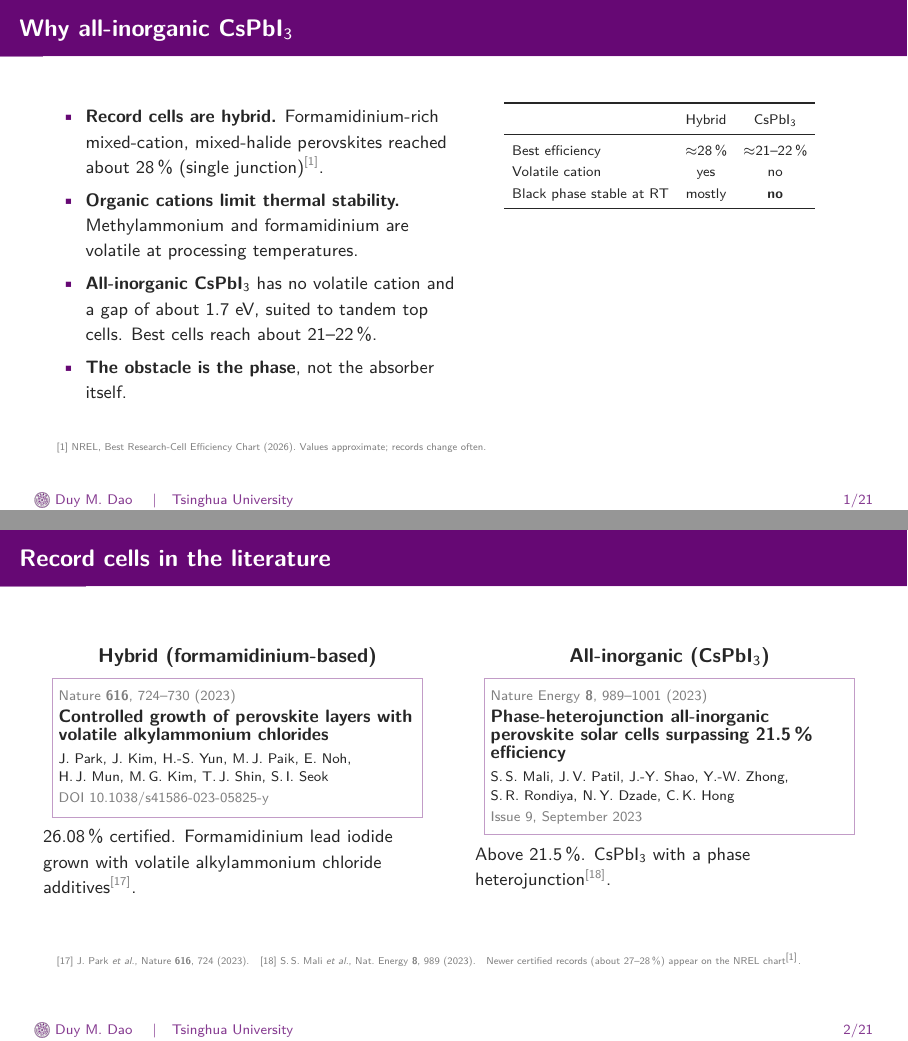
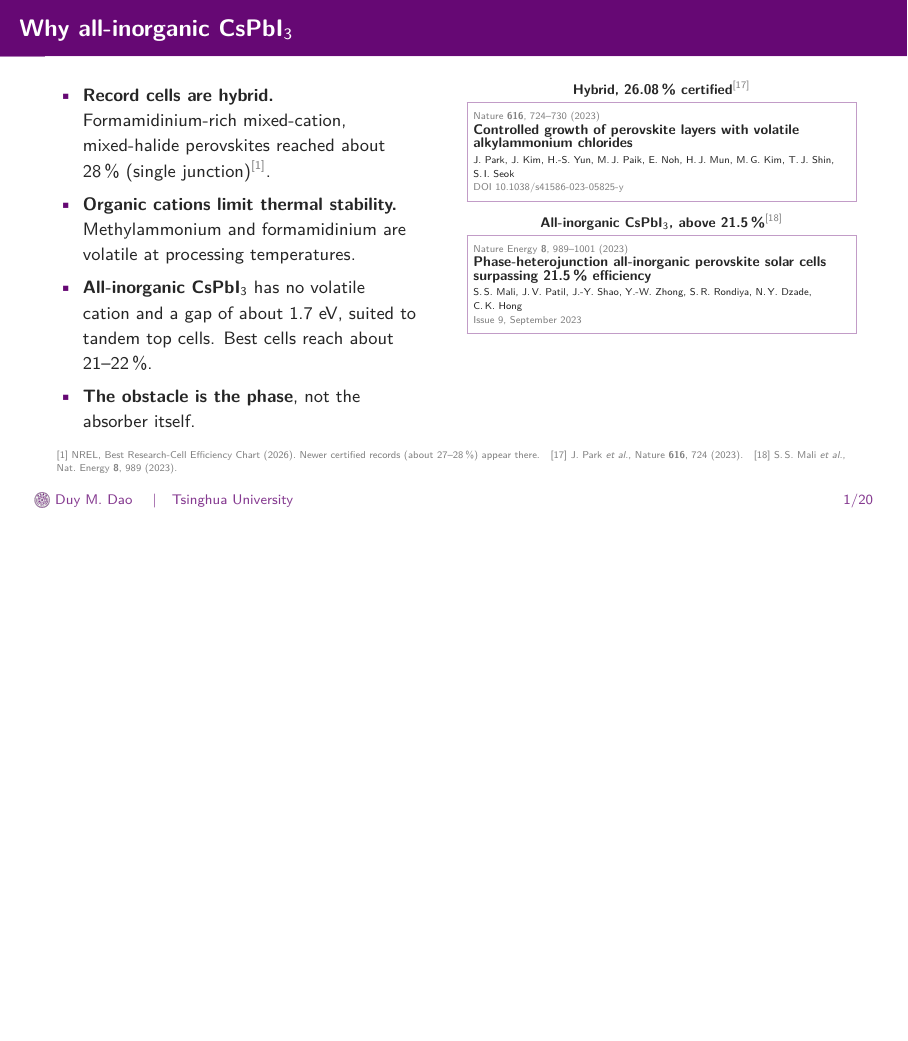
Before and after one commit to daoduywork-maker/gamma-CsPbI3-defects, LaTeX slides (presentation/presentation.tex): pages 3 and 4 of 27 before the commit and page 3 of 26 after it, the two joined at a grey line, the shorter picture padded with empty space. Compiled offline with pdfLaTeX.

Commit message:
Deck: record-cell paper headers on the motivation slide
Co-Authored-By: Claude Opus 5.5 <noreply@anthropic.com>
Claude-Session: https://claude.ai/code/session_01AGSrWS61GTwQgQwxt4BD4a

```diff
--- a/presentation/presentation.tex
+++ b/presentation/presentation.tex
@@ -82,9 +82,9 @@
 \newcommand{\RR}{[18] S.\,S.~Mali \emph{et al.}, Nat.\ Energy \textbf{8}, 989 (2023).}
 % paper card: the screenshot #1 (e.g. record_hybrid.png) if present, otherwise a text card
 \newcommand{\papercard}[5]{%
-  \IfFileExists{#1}{\fcolorbox{thupurple!40}{white}{\includegraphics[width=0.95\linewidth,height=0.42\textheight,keepaspectratio]{#1}}}{%
-  \fcolorbox{thupurple!40}{white}{\parbox{0.92\linewidth}{\raggedright\vspace{0.3em}\scriptsize\textcolor{gray}{#2}\par\vspace{0.2em}
-  {\small\textbf{#3}}\par\vspace{0.3em}#4\par\vspace{0.2em}\textcolor{gray}{#5}\vspace{0.3em}}}}}
+  \IfFileExists{#1}{\fcolorbox{thupurple!40}{white}{\includegraphics[width=0.95\linewidth,height=0.3\textheight,keepaspectratio]{#1}}}{%
+  \fcolorbox{thupurple!40}{white}{\parbox{0.93\linewidth}{\raggedright\vspace{0.15em}\tiny\textcolor{gray}{#2}\par\vspace{0.1em}
+  {\scriptsize\textbf{#3}}\par\vspace{0.15em}#4\par\textcolor{gray}{#5}\vspace{0.15em}}}}}
 
 \title{Strain, Phase Stability and Iodine-Vacancy Migration in \cpi}
 \subtitle{Progress report}
@@ -102,7 +102,7 @@
 
 \begin{frame}{Why all-inorganic CsPbI$_3$}
   \begin{columns}[T]
-    \begin{column}{0.52\textwidth}
+    \begin{column}{0.47\textwidth}
       \small
       \begin{itemize}
         \item \textbf{Record cells are hybrid.} Formamidinium-rich mixed-cation, mixed-halide perovskites reached about 28\,\% (single junction)\cit{1}.
@@ -111,39 +111,16 @@
         \item \textbf{The obstacle is the phase}, not the absorber itself.
       \end{itemize}
     \end{column}
-    \begin{column}{0.45\textwidth}
-      \scriptsize
-      \setlength{\tabcolsep}{4pt}
-      \begin{tabular}{lcc}
-        \toprule
-        & Hybrid & CsPbI$_3$ \\
-        \midrule
-        Best efficiency & $\approx$28\,\% & $\approx$21--22\,\% \\
-        Volatile cation & yes & no \\
-        Black phase stable at RT & mostly & \textbf{no} \\
-        \bottomrule
-      \end{tabular}
+    \begin{column}{0.51\textwidth}
+      \centering
+      {\scriptsize\textbf{Hybrid, 26.08\,\% certified}\cit{17}}\par\vspace{0.15em}
+      \papercard{record_hybrid.png}{Nature \textbf{616}, 724--730 (2023)}{Controlled growth of perovskite layers with volatile alkylammonium chlorides}{J.~Park, J.~Kim, H.-S.~Yun, M.\,J.~Paik, E.~Noh, H.\,J.~Mun, M.\,G.~Kim, T.\,J.~Shin, S.\,I.~Seok}{DOI 10.1038/s41586-023-05825-y}
+      \par\vspace{0.5em}
+      {\scriptsize\textbf{All-inorganic CsPbI$_3$, above 21.5\,\%}\cit{18}}\par\vspace{0.15em}
+      \papercard{record_inorganic.png}{Nature Energy \textbf{8}, 989--1001 (2023)}{Phase-heterojunction all-inorganic perovskite solar cells surpassing 21.5\,\% efficiency}{S.\,S.~Mali, J.\,V.~Patil, J.-Y.~Shao, Y.-W.~Zhong, S.\,R.~Rondiya, N.\,Y.~Dzade, C.\,K.~Hong}{Issue 9, September 2023}
     \end{column}
   \end{columns}
-  \refs{\RA\ Values approximate; records change often.}
-\end{frame}
-
-\begin{frame}{Record cells in the literature}
-  \begin{columns}[T]
-    \begin{column}{0.49\textwidth}
-      \centering\textbf{Hybrid (formamidinium-based)}\par\vspace{0.4em}
-      \papercard{record_hybrid.png}{Nature \textbf{616}, 724--730 (2023)}{Controlled growth of perovskite layers with volatile alkylammonium chlorides}{J.~Park, J.~Kim, H.-S.~Yun, M.\,J.~Paik, E.~Noh, H.\,J.~Mun, M.\,G.~Kim, T.\,J.~Shin, S.\,I.~Seok}{DOI 10.1038/s41586-023-05825-y}
-      \par\vspace{0.5em}\raggedright\small
-      26.08\,\% certified. Formamidinium lead iodide grown with volatile alkylammonium chloride additives\cit{17}.
-    \end{column}
-    \begin{column}{0.49\textwidth}
-      \centering\textbf{All-inorganic (CsPbI$_3$)}\par\vspace{0.4em}
-      \papercard{record_inorganic.png}{Nature Energy \textbf{8}, 989--1001 (2023)}{Phase-heterojunction all-inorganic perovskite solar cells surpassing 21.5\,\% efficiency}{S.\,S.~Mali, J.\,V.~Patil, J.-Y.~Shao, Y.-W.~Zhong, S.\,R.~Rondiya, N.\,Y.~Dzade, C.\,K.~Hong}{Issue 9, September 2023}
-      \par\vspace{0.5em}\raggedright\small
-      Above 21.5\,\%. CsPbI$_3$ with a phase heterojunction\cit{18}.
-    \end{column}
-  \end{columns}
-  \refs{\RQ\quad \RR\quad Newer certified records (about 27--28\,\%) appear on the NREL chart\cit{1}.}
+  \refs{\RA\ Newer certified records (about 27--28\,\%) appear there.\quad \RQ\quad \RR}
 \end{frame}
 
 \begin{frame}{The phase problem}
```
Also changed, not shown: 1 other file.
